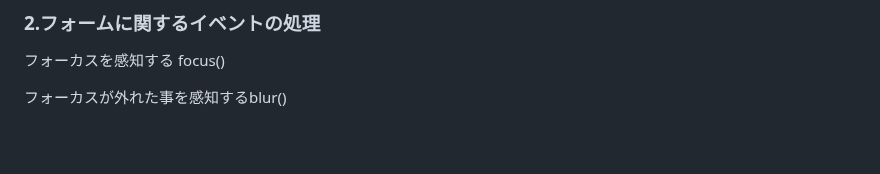
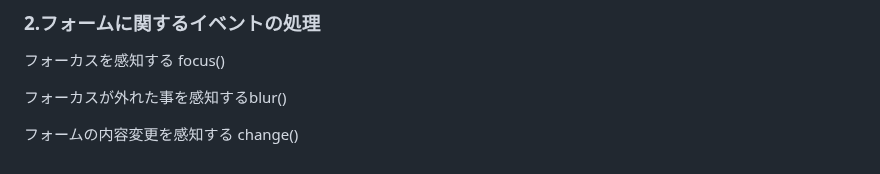
Before and after one commit to tatsu-narita/jQuery-test, a Markdown page: README.md, the part around the change. Rendered like a GitHub page; blank space fills up the shorter version.

Commit message:
update: README.md
項目追加

```diff
--- a/README.md
+++ b/README.md
@@ -188,3 +188,5 @@ value属性の値を変更する
 フォーカスを感知する focus()
 
 フォーカスが外れた事を感知するblur()
+
+フォームの内容変更を感知する change()
```
